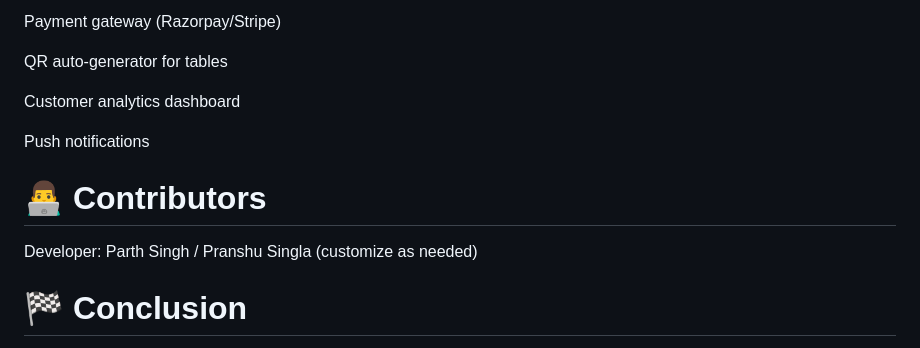
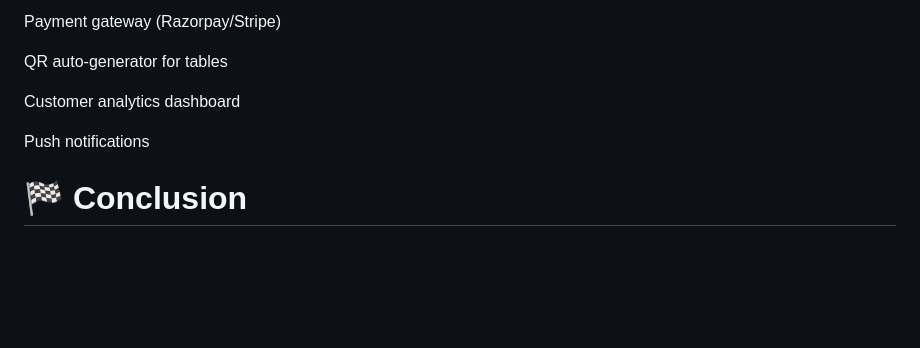
Before and after one commit to PranshuSinglaNITD/CompilerCafe, a Markdown page: README.MD, the part around the change. Rendered like a GitHub page; blank space fills up the shorter version.

```diff
--- a/README.MD
+++ b/README.MD
@@ -284,11 +284,6 @@ Customer analytics dashboard
 
 Push notifications
 
-# 👨‍💻 Contributors
-
-Developer:
-Parth Singh / Pranshu Singla (customize as needed)
-
 # 🏁 Conclusion
 
 Digital Dining is a full-fledged, production-style restaurant ordering system designed with scalability, clean architecture, and practical usability. This documentation ensures clean understanding for both academic evaluation and real deployment.
```
